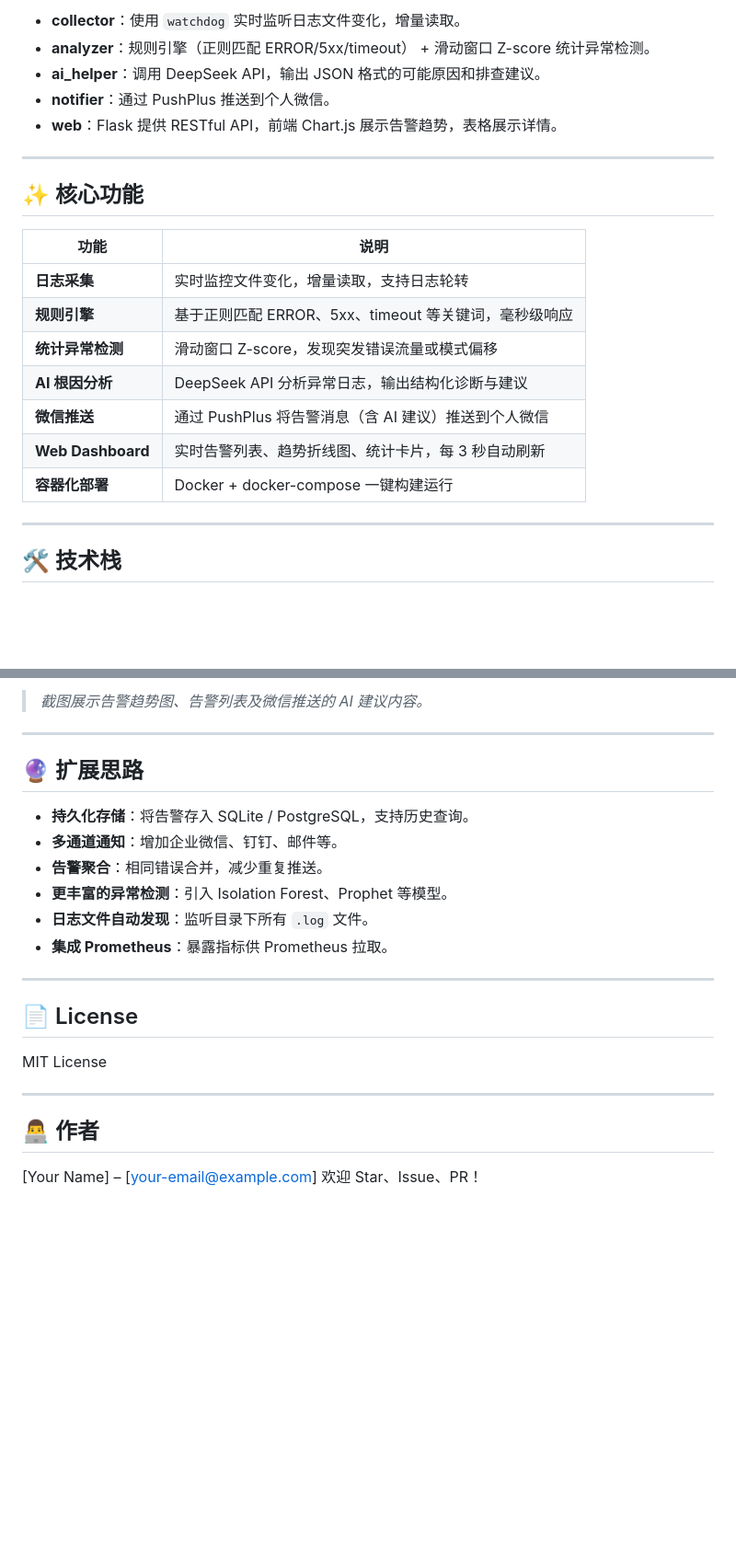
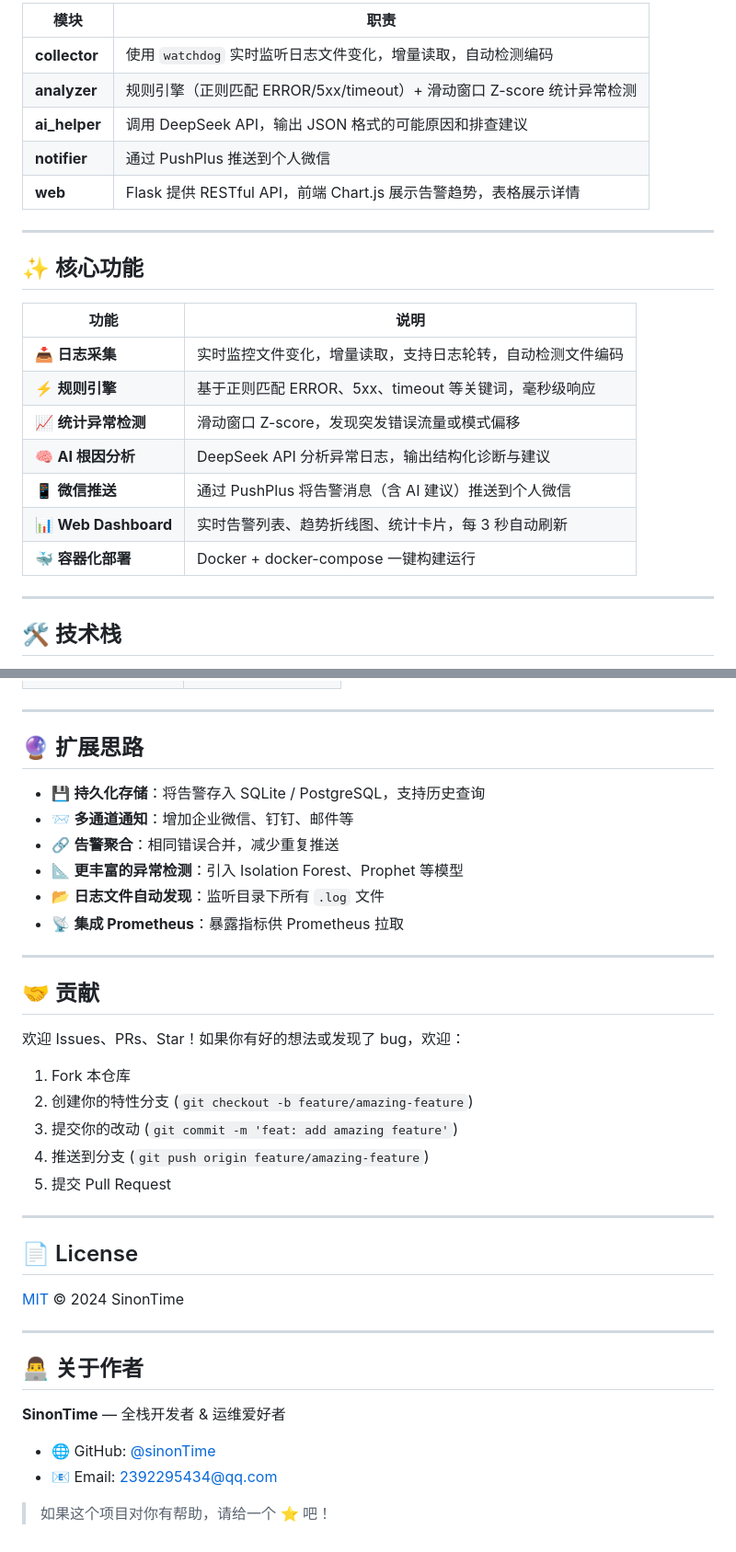
Before and after one commit to sinonTime/log-guardian, a Markdown page: README.md, 2 parts joined by grey strips. Shown at 92% size. Drawn GitHub-style; blank space fills up the shorter version.

````diff
--- a/README.md
+++ b/README.md
@@ -47,10 +45,12 @@ LogGuardian 是一个**端到端的日志监控与智能告警系统**，专为
 ```
 
-- **collector**：使用 `watchdog` 实时监听日志文件变化，增量读取。
-- **analyzer**：规则引擎（正则匹配 ERROR/5xx/timeout） + 滑动窗口 Z-score 统计异常检测。
-- **ai_helper**：调用 DeepSeek API，输出 JSON 格式的可能原因和排查建议。
-- **notifier**：通过 PushPlus 推送到个人微信。
-- **web**：Flask 提供 RESTful API，前端 Chart.js 展示告警趋势，表格展示详情。
+| 模块 | 职责 |
+|------|------|
+| **collector** | 使用 `watchdog` 实时监听日志文件变化，增量读取，自动检测编码 |
+| **analyzer** | 规则引擎（正则匹配 ERROR/5xx/timeout）+ 滑动窗口 Z-score 统计异常检测 |
+| **ai_helper** | 调用 DeepSeek API，输出 JSON 格式的可能原因和排查建议 |
+| **notifier** | 通过 PushPlus 推送到个人微信 |
+| **web** | Flask 提供 RESTful API，前端 Chart.js 展示告警趋势，表格展示详情 |
 
 ---
 
@@ -58,13 +58,13 @@ LogGuardian 是一个**端到端的日志监控与智能告警系统**，专为
 
 | 功能 | 说明 |
 |------|------|
-| **日志采集** | 实时监控文件变化，增量读取，支持日志轮转 |
-| **规则引擎** | 基于正则匹配 ERROR、5xx、timeout 等关键词，毫秒级响应 |
-| **统计异常检测** | 滑动窗口 Z-score，发现突发错误流量或模式偏移 |
-| **AI 根因分析** | DeepSeek API 分析异常日志，输出结构化诊断与建议 |
-| **微信推送** | 通过 PushPlus 将告警消息（含 AI 建议）推送到个人微信 |
-| **Web Dashboard** | 实时告警列表、趋势折线图、统计卡片，每 3 秒自动刷新 |
-| **容器化部署** | Docker + docker-compose 一键构建运行 |
+| 📥 **日志采集** | 实时监控文件变化，增量读取，支持日志轮转，自动检测文件编码 |
+| ⚡ **规则引擎** | 基于正则匹配 ERROR、5xx、timeout 等关键词，毫秒级响应 |
+| 📈 **统计异常检测** | 滑动窗口 Z-score，发现突发错误流量或模式偏移 |
+| 🧠 **AI 根因分析** | DeepSeek API 分析异常日志，输出结构化诊断与建议 |
+| 📱 **微信推送** | 通过 PushPlus 将告警消息（含 AI 建议）推送到个人微信 |
+| 📊 **Web Dashboard** | 实时告警列表、趋势折线图、统计卡片，每 3 秒自动刷新 |
+| 🐳 **容器化部署** | Docker + docker-compose 一键构建运行 |
 
 ---
 
@@ -236,28 +257,42 @@ log-guardian/
   </tr>
 </table>
-
-> *截图展示告警趋势图、告警列表及微信推送的 AI 建议内容。*
 
 ---
 
 ## 🔮 扩展思路
 
-- **持久化存储**：将告警存入 SQLite / PostgreSQL，支持历史查询。
-- **多通道通知**：增加企业微信、钉钉、邮件等。
-- **告警聚合**：相同错误合并，减少重复推送。
-- **更丰富的异常检测**：引入 Isolation Forest、Prophet 等模型。
-- **日志文件自动发现**：监听目录下所有 `.log` 文件。
-- **集成 Prometheus**：暴露指标供 Prometheus 拉取。
+- 💾 **持久化存储**：将告警存入 SQLite / PostgreSQL，支持历史查询
+- 📨 **多通道通知**：增加企业微信、钉钉、邮件等
+- 🔗 **告警聚合**：相同错误合并，减少重复推送
+- 📐 **更丰富的异常检测**：引入 Isolation Forest、Prophet 等模型
+- 📂 **日志文件自动发现**：监听目录下所有 `.log` 文件
+- 📡 **集成 Prometheus**：暴露指标供 Prometheus 拉取
+
+---
+
+## 🤝 贡献
+
+欢迎 Issues、PRs、Star！如果你有好的想法或发现了 bug，欢迎：
+
+1. Fork 本仓库
+2. 创建你的特性分支 (`git checkout -b feature/amazing-feature`)
+3. 提交你的改动 (`git commit -m 'feat: add amazing feature'`)
+4. 推送到分支 (`git push origin feature/amazing-feature`)
+5. 提交 Pull Request
 
 ---
 
 ## 📄 License
 
-MIT License
+[MIT](LICENSE) © 2024 SinonTime
 
 ---
 
-## 👨‍💻 作者
+## 👨‍💻 关于作者
 
-[Your Name] – [your-email@example.com]
-欢迎 Star、Issue、PR！
+**SinonTime** — 全栈开发者 & 运维爱好者
+
+- 🌐 GitHub: [@sinonTime](https://github.com/sinonTime)
+- 📧 Email: 2392295434@qq.com
+
+> 如果这个项目对你有帮助，请给一个 ⭐️ 吧！
````
Also changed, not shown: other parts of README.md (+96 -77 lines).
